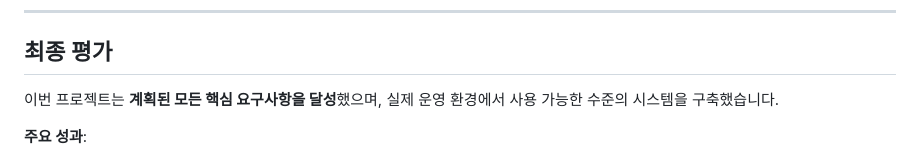
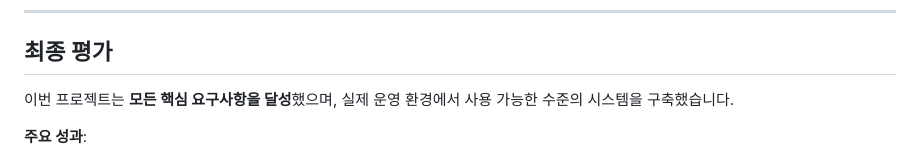
Before and after one commit to DvwN-Lee/Monitoring-v2, a Markdown page: docs/03-implementation/implementation-summary.md, the part around the change. GitHub-like rendering.

Commit message:
docs: Remove time-bound and perfectionist expressions

```diff
--- a/docs/03-implementation/implementation-summary.md
+++ b/docs/03-implementation/implementation-summary.md
@@ -540,7 +540,7 @@ Kubernetes Cluster
 
 ## 최종 평가
 
-이번 프로젝트는 **계획된 모든 핵심 요구사항을 달성**했으며, 실제 운영 환경에서 사용 가능한 수준의 시스템을 구축했습니다.
+이번 프로젝트는 **모든 핵심 요구사항을 달성**했으며, 실제 운영 환경에서 사용 가능한 수준의 시스템을 구축했습니다.
 
 **주요 성과**:
 - Must-Have 요구사항 100% 달성
```
